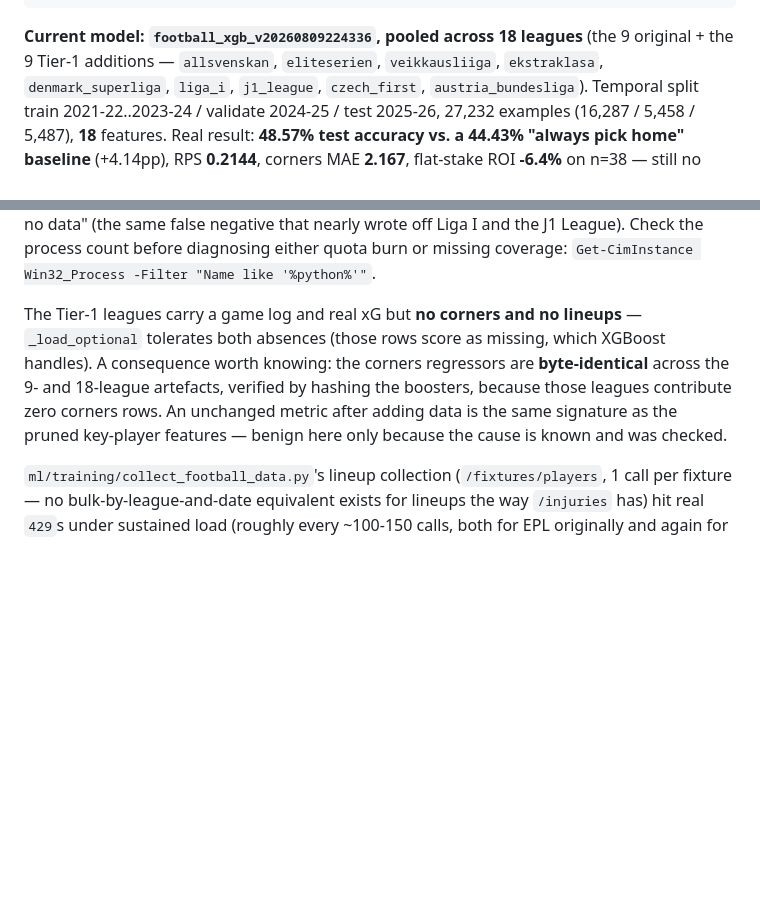
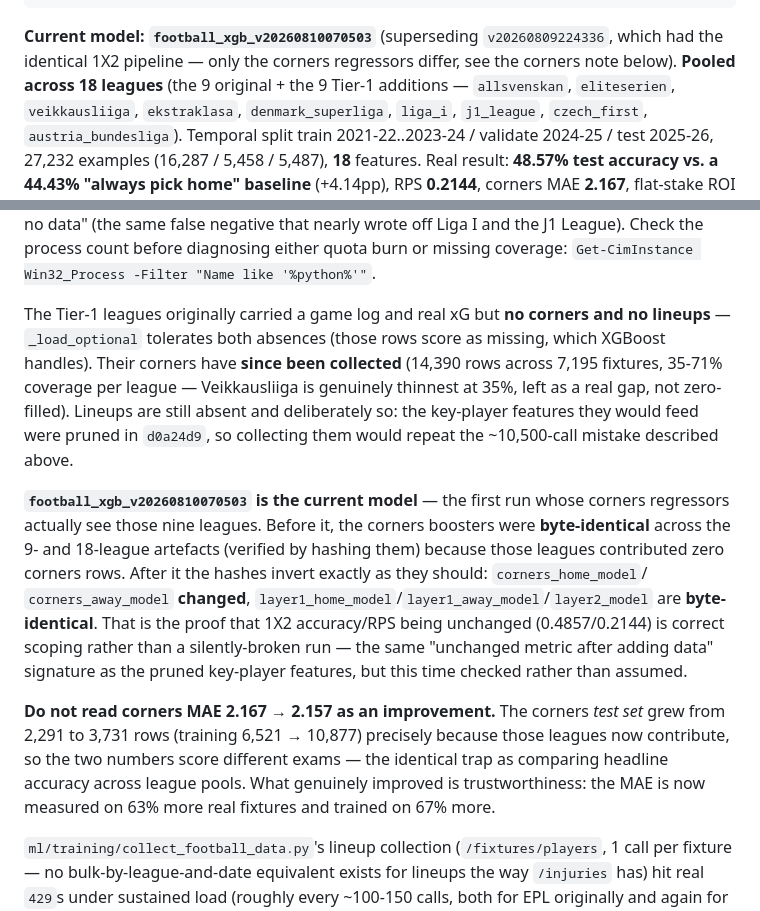
Before and after one commit to UsangR01/sportiq, a Markdown page: CLAUDE.md, 2 parts joined by grey strips. GitHub-like rendering; blank space fills up the shorter version.

Commit message:
docs: record the corners retrain and why its MAE is not comparable
football_xgb_v20260810070503 is the first model whose corners
regressors see all 18 leagues. Corners training rows 6,521 -> 10,877,
test rows 2,291 -> 3,731.

MAE 2.167 -> 2.157 is NOT an improvement: the test set grew, so the two
numbers score different exams -- the same trap as comparing headline
accuracy across league pools. What improved is trustworthiness.

Scoping verified by hashing rather than assumed: the corners boosters
changed and layer1/layer2 are byte-identical, which is why 1X2
accuracy/RPS are unchanged. That "unchanged metric after adding data"
signature is what the pruned key-player features looked like, so it is
checked here rather than trusted.

Lineups for these leagues stay deliberately uncollected -- the features
they would feed were pruned in d0a24d9.

Co-Authored-By: Claude Opus 5 <noreply@anthropic.com>

````diff
--- a/CLAUDE.md
+++ b/CLAUDE.md
@@ -1062,7 +1062,9 @@ backend/.venv/Scripts/python ml/training/train_football.py              # pools
                                                                           # models_registry row
 ```
 
-**Current model: `football_xgb_v20260809224336`, pooled across 18 leagues** (the 9 original +
+**Current model: `football_xgb_v20260810070503`** (superseding `v20260809224336`, which had the
+identical 1X2 pipeline — only the corners regressors differ, see the corners note below).
+**Pooled across 18 leagues** (the 9 original +
 the 9 Tier-1 additions — `allsvenskan`, `eliteserien`, `veikkausliiga`, `ekstraklasa`,
 `denmark_superliga`, `liga_i`, `j1_league`, `czech_first`, `austria_bundesliga`). Temporal
 split train 2021-22..2023-24 / validate 2024-25 / test 2025-26, 27,232 examples (16,287 /
@@ -1112,12 +1114,27 @@ data" (the same false negative that nearly wrote off Liga I and the J1 League).
 process count before diagnosing either quota burn or missing coverage:
 `Get-CimInstance Win32_Process -Filter "Name like '%python%'"`.
 
-The Tier-1 leagues carry a game log and real xG but **no corners and no lineups** —
+The Tier-1 leagues originally carried a game log and real xG but **no corners and no lineups** —
 `_load_optional` tolerates both absences (those rows score as missing, which XGBoost handles).
-A consequence worth knowing: the corners regressors are **byte-identical** across the 9- and
-18-league artefacts, verified by hashing the boosters, because those leagues contribute zero
-corners rows. An unchanged metric after adding data is the same signature as the pruned
-key-player features — benign here only because the cause is known and was checked.
+Their corners have **since been collected** (14,390 rows across 7,195 fixtures, 35-71% coverage
+per league — Veikkausliiga is genuinely thinnest at 35%, left as a real gap, not zero-filled).
+Lineups are still absent and deliberately so: the key-player features they would feed were
+pruned in `d0a24d9`, so collecting them would repeat the ~10,500-call mistake described above.
+
+**`football_xgb_v20260810070503` is the current model** — the first run whose corners regressors
+actually see those nine leagues. Before it, the corners boosters were **byte-identical** across
+the 9- and 18-league artefacts (verified by hashing them) because those leagues contributed
+zero corners rows. After it the hashes invert exactly as they should: `corners_home_model`/
+`corners_away_model` **changed**, `layer1_home_model`/`layer1_away_model`/`layer2_model` are
+**byte-identical**. That is the proof that 1X2 accuracy/RPS being unchanged (0.4857/0.2144) is
+correct scoping rather than a silently-broken run — the same "unchanged metric after adding
+data" signature as the pruned key-player features, but this time checked rather than assumed.
+
+**Do not read corners MAE 2.167 → 2.157 as an improvement.** The corners *test set* grew from
+2,291 to 3,731 rows (training 6,521 → 10,877) precisely because those leagues now contribute,
+so the two numbers score different exams — the identical trap as comparing headline accuracy
+across league pools. What genuinely improved is trustworthiness: the MAE is now measured on 63%
+more real fixtures and trained on 67% more.
 
 `ml/training/collect_football_data.py`'s lineup collection (`/fixtures/players`, 1 call per fixture — no bulk-by-league-and-date equivalent exists for lineups the way `/injuries` has) hit real `429`s under sustained load (roughly every ~100-150 calls, both for EPL originally and again for the new Brasileirão run); the same retry-with-backoff pattern as `collect_nba_data.py`'s odds pull handled these automatically. `ml/training/compute_football_key_players.py`'s own `/players` pagination calls hit the same real `429`s partway through Brasileirão's historical backfill (no retry logic existed there originally, unlike the fixtures/lineups script) — fixed by adding the same `_get_with_retry` backoff pattern; the run was resumed from where it stopped rather than restarted from scratch, since the underlying Stage 1 write is already idempotent (delete-then-insert per team+season).
 
````
